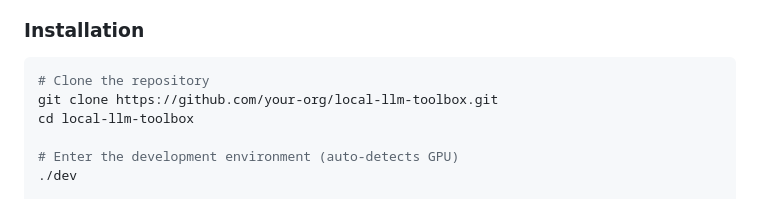
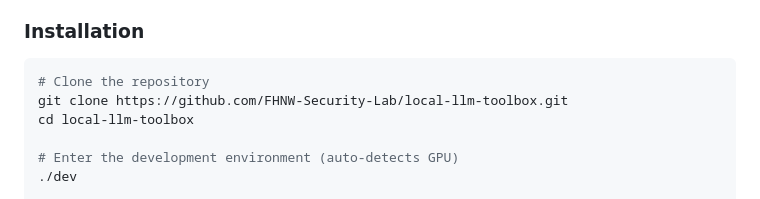
Before and after one commit to FHNW-Security-Lab/local-llm-toolbox, a Markdown page: README.md, the part around the change. Drawn GitHub-style.

Commit message:
Update repository URL in README

````diff
--- a/README.md
+++ b/README.md
@@ -35,7 +35,7 @@
 
 ```bash
 # Clone the repository
-git clone https://github.com/your-org/local-llm-toolbox.git
+git clone https://github.com/FHNW-Security-Lab/local-llm-toolbox.git
 cd local-llm-toolbox
 
 # Enter the development environment (auto-detects GPU)
````
